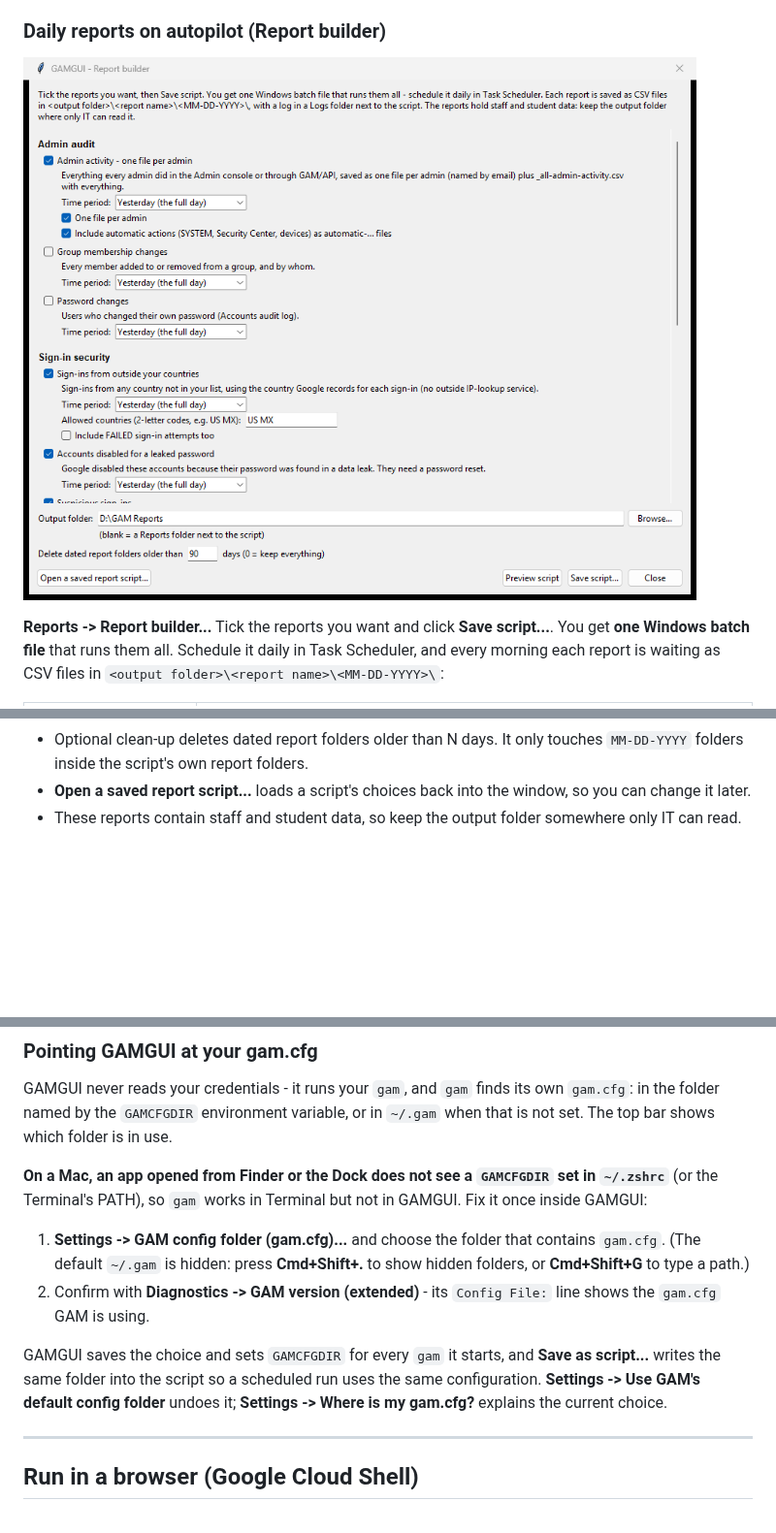
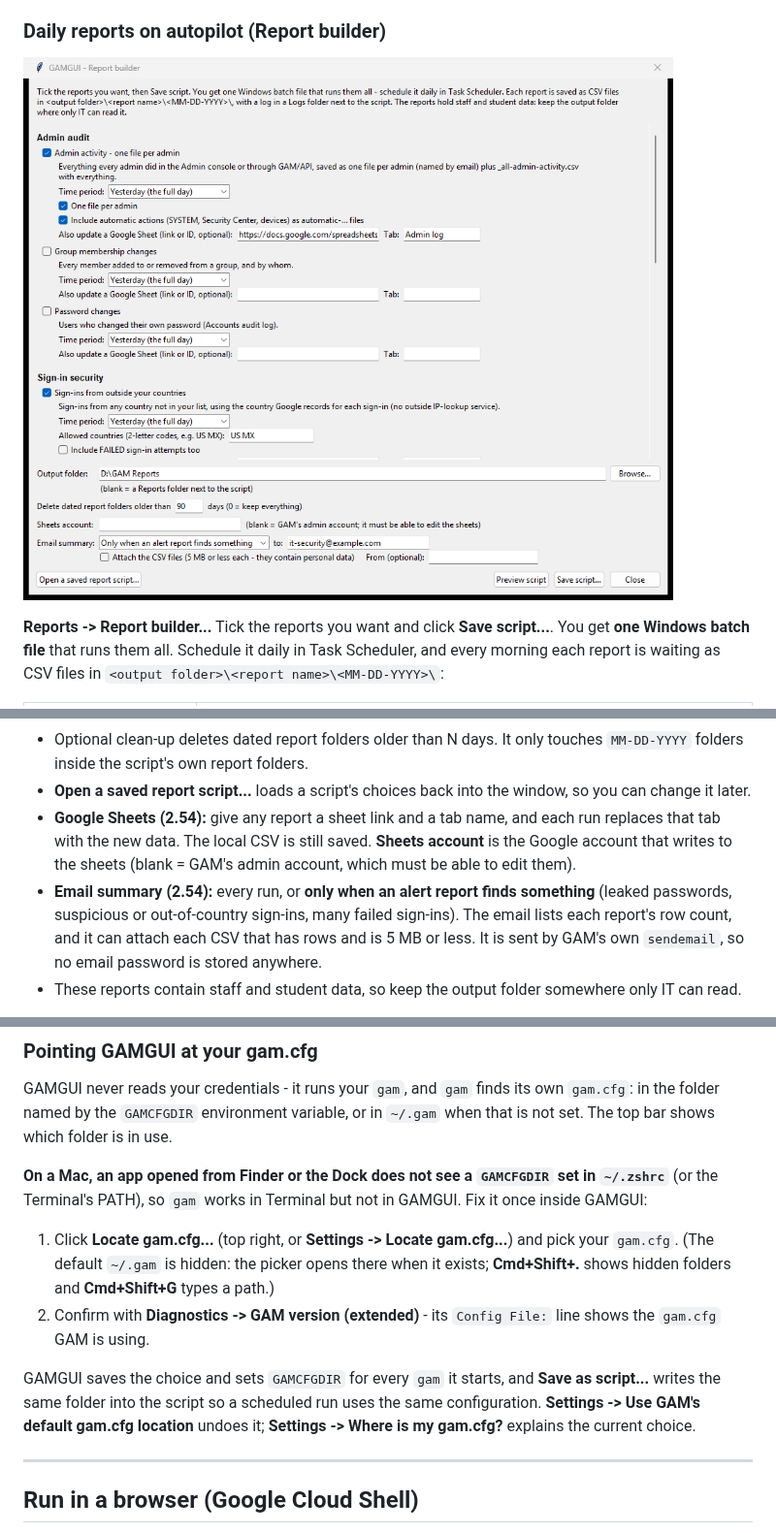
Before and after one commit to GuruGabe/GAM-GUI-Overlay, a Markdown page: README.md, 3 parts joined by grey strips. Shown at 97% size. GitHub-like rendering; pictures changed too: docs/img/reportbuilder.png; blank space fills up the shorter version.

```diff
--- a/README.md
+++ b/README.md
@@ -360,6 +360,15 @@ files in `<output folder>\<report name>\<MM-DD-YYYY>\`:
   touches `MM-DD-YYYY` folders inside the script's own report folders.
 - **Open a saved report script...** loads a script's choices back into the
   window, so you can change it later.
+- **Google Sheets (2.54):** give any report a sheet link and a tab name, and
+  each run replaces that tab with the new data. The local CSV is still saved.
+  **Sheets account** is the Google account that writes to the sheets (blank =
+  GAM's admin account, which must be able to edit them).
+- **Email summary (2.54):** every run, or **only when an alert report finds
+  something** (leaked passwords, suspicious or out-of-country sign-ins, many
+  failed sign-ins). The email lists each report's row count, and it can attach
+  each CSV that has rows and is 5 MB or less. It is sent by GAM's own
+  `sendemail`, so no email password is stored anywhere.
 - These reports contain staff and student data, so keep the output folder
   somewhere only IT can read.
 
@@ -724,16 +732,17 @@ in `~/.gam` when that is not set. The top bar shows which folder is in use.
 set in `~/.zshrc`** (or the Terminal's PATH), so `gam` works in Terminal but
 not in GAMGUI. Fix it once inside GAMGUI:
 
-1. **Settings -> GAM config folder (gam.cfg)...** and choose the folder that
-   contains `gam.cfg`. (The default `~/.gam` is hidden: press
-   **Cmd+Shift+.** to show hidden folders, or **Cmd+Shift+G** to type a path.)
+1. Click **Locate gam.cfg...** (top right, or **Settings -> Locate
+   gam.cfg...**) and pick your `gam.cfg`. (The default `~/.gam` is hidden: the
+   picker opens there when it exists; **Cmd+Shift+.** shows hidden folders and
+   **Cmd+Shift+G** types a path.)
 2. Confirm with **Diagnostics -> GAM version (extended)** - its
    `Config File:` line shows the `gam.cfg` GAM is using.
 
 GAMGUI saves the choice and sets `GAMCFGDIR` for every `gam` it starts, and
 **Save as script...** writes the same folder into the script so a scheduled run
-uses the same configuration. **Settings -> Use GAM's default config folder**
-undoes it; **Settings -> Where is my gam.cfg?** explains the current choice.
+uses the same configuration. **Settings -> Use GAM's default gam.cfg
+location** undoes it; **Settings -> Where is my gam.cfg?** explains the current choice.
 
 ---
 
```
Also changed, not shown: other parts of README.md (+7 -8 lines), NOTES.md (+7 -0 lines), 5 other files.
